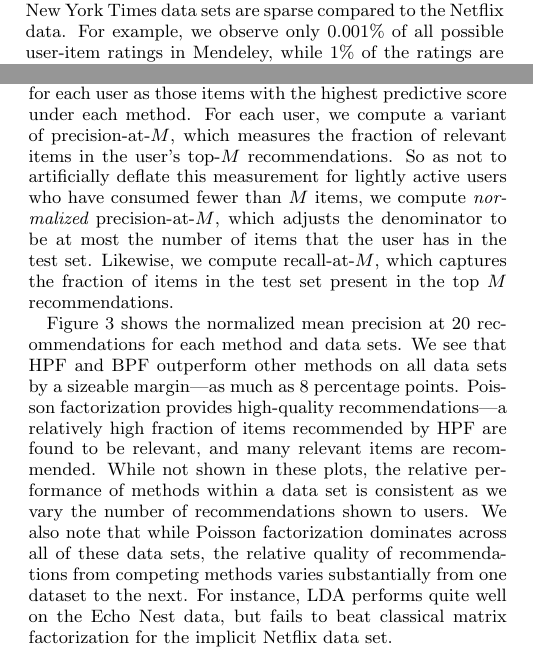
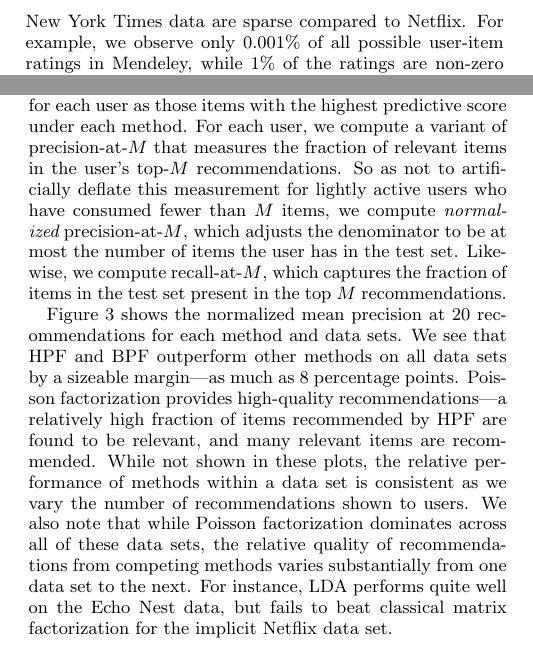
Before and after one commit to premgopalan/hgaprec, a LaTeX paper (recsys-paper/bpf-recsys.tex, which reads recsys-paper/eval.tex): two parts of the columns of pages 5 and 6 of 8, joined at a grey line, cut so that both start at the same text. Compiled offline with pdfLaTeX.

Commit message:
dangling paragraphs and space hacks

```diff
--- a/recsys-paper/eval.tex
+++ b/recsys-paper/eval.tex
@@ -50,7 +50,7 @@ explicit feedback:
 
 The scale and diversity of these data sets enables a robust evaluation
 of our algorithm. The Mendeley, Echo Nest, and New York Times data
-sets are sparse compared to the Netflix data. For example, we observe
+are sparse compared to Netflix. For example, we observe
 only 0.001\% of all possible user-item ratings in Mendeley, while 1\%
 of the ratings are non-zero in the Netflix data. This is partially a
 reflection of large number of items relative to number users in these
@@ -167,12 +167,12 @@ data sets.
 
 During testing, we generate the top $M$ recommendations for each user
 as those items with the highest predictive score under each
-method. For each user, we compute a variant of precision-at-$M$, which
+method. For each user, we compute a variant of precision-at-$M$ that
 measures the fraction of relevant items in the user's top-$M$
 recommendations. So as not to artificially deflate this measurement
 for lightly active users who have consumed fewer than $M$ items, we
 compute {\it normalized} precision-at-$M$, which adjusts the
-denominator to be at most the number of items that the user has in the
+denominator to be at most the number of items the user has in the
 test set. Likewise, we compute recall-at-$M$, which captures the
 fraction of items in the test set present in the top $M$
 recommendations.
@@ -193,7 +193,7 @@ of methods within a data set is consistent as we vary the number of
 recommendations shown to users. We also note that while Poisson
 factorization dominates across all of these data sets, the relative
 quality of recommendations from competing methods varies substantially
-from one dataset to the next. For instance, LDA performs quite well on
+from one data set to the next. For instance, LDA performs quite well on
 the Echo Nest data, but fails to beat classical matrix factorization
 for the implicit Netflix data set.
 
```
Also changed, not shown: recsys-paper/inference.tex (+3 -1 lines), recsys-paper/eval.tex (4 more changed lines).
